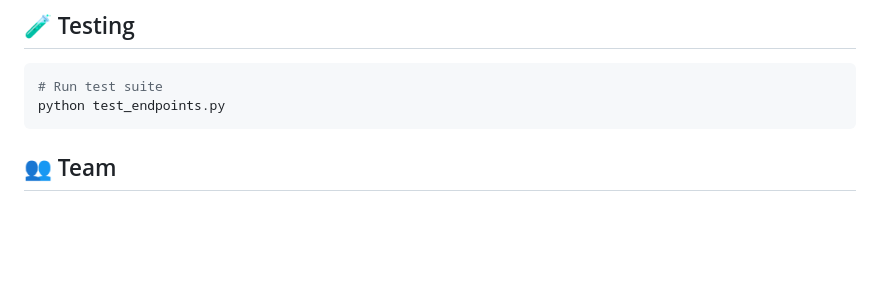
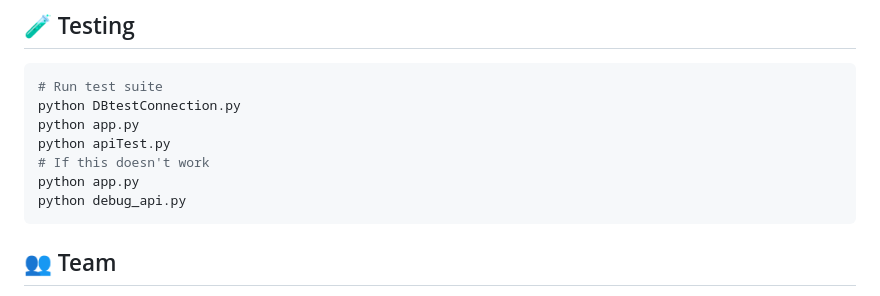
Before and after one commit to sapai5/CSE412-Noteflow, a Markdown page: README.md, the part around the change. Rendered like a GitHub page; blank space fills up the shorter version.

````diff
--- a/README.md
+++ b/README.md
@@ -123,7 +123,12 @@ SECRET_KEY=your_jwt_secret
 
 ```bash
 # Run test suite
-python test_endpoints.py
+python DBtestConnection.py
+python app.py
+python apiTest.py
+# If this doesn't work
+python app.py
+python debug_api.py
 ```
 
 ## 👥 Team
````
